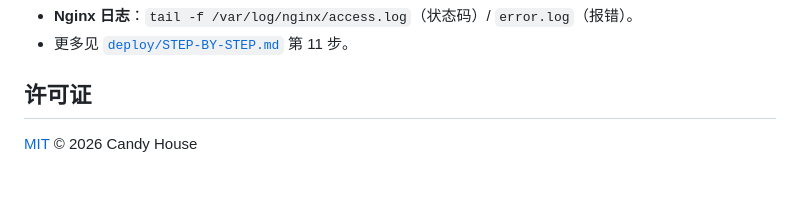
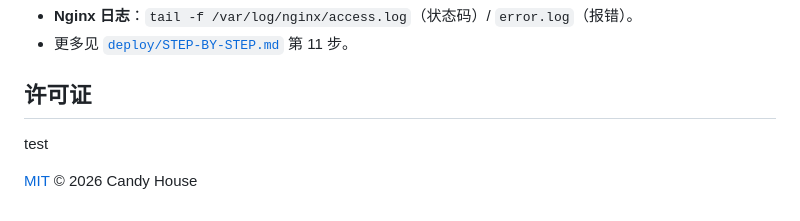
Before and after one commit to ixuan1/candy-house-portfolio, a Markdown page: README.md, the part around the change. GitHub-like rendering; blank space fills up the shorter version.

```diff
--- a/README.md
+++ b/README.md
@@ -118,4 +118,7 @@ python -m http.server 5500 -d static       # 然后访问 http://localhost:5500/
 
 ## 许可证
 
+
+test
+
 [MIT](LICENSE) © 2026 Candy House
```
